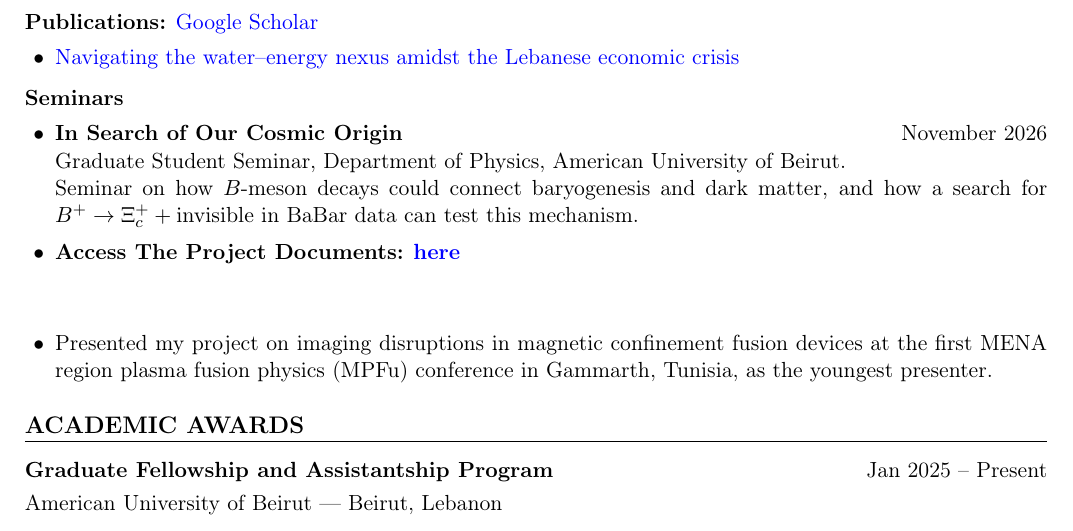
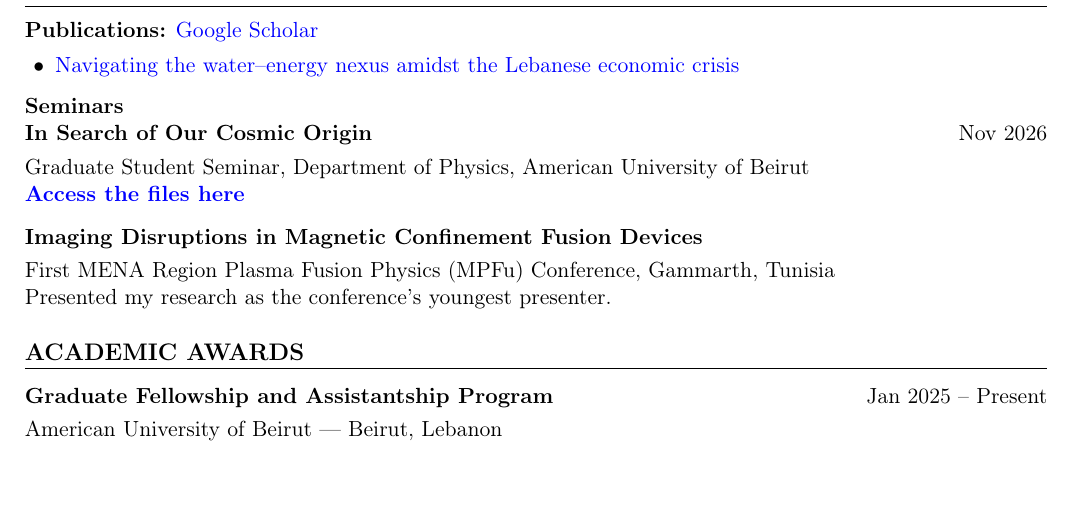
Before and after one commit to DovanDarazi/DovanDarazi.github.io, a LaTeX CV (cv-source/CV.tex): part of page 2 of 5, cut so that both start at the same text, the shorter picture padded with empty space. Compiled offline with pdfLaTeX.

Commit message:
cosmic origin

```diff
--- a/cv-source/CV.tex
+++ b/cv-source/CV.tex
@@ -268,22 +268,18 @@ Physics, Cosmology, General Relativity.
 \smallskip
 \textbf{Seminars}
 
+\cvplainentry
+{In Search of Our Cosmic Origin}
+{Nov 2026}
+{Graduate Student Seminar, Department of Physics, American University of Beirut\\
+\href{https://dovandarazi.github.io/\#publications}
+     {\textbf{Access the files here}}}
 
-\begin{itemize}
-    \item \textbf{In Search of Our Cosmic Origin} \hfill November 2026\\
-    Graduate Student Seminar, Department of Physics, American University of Beirut.\\
-    Seminar on how $B$-meson decays could connect baryogenesis and dark matter, and how a search for $B^+ \to \Xi_c^+ + \mathrm{invisible}$ in BaBar data can test this mechanism.
-
-    \item \textbf{Access The Project Documents:}
-    \href{https://dovandarazi.github.io/#publications}
-         {\textbf{here}} \\ \\
-
-
-    \item Presented my project on imaging disruptions in magnetic
-    confinement fusion devices at the first MENA region plasma
-    fusion physics (MPFu) conference in Gammarth, Tunisia, as the
-    youngest presenter.
-\end{itemize}
+\cvplainentry
+{Imaging Disruptions in Magnetic Confinement Fusion Devices}
+{}
+{First MENA Region Plasma Fusion Physics (MPFu) Conference, Gammarth, Tunisia\\
+Presented my research as the conference's youngest presenter.}
 
 % ============================================================
 % Academic awards
```
Also changed, not shown: cv-source/CV.pdf, documents/dovan-darazi-cv.pdf, 4 other files.
